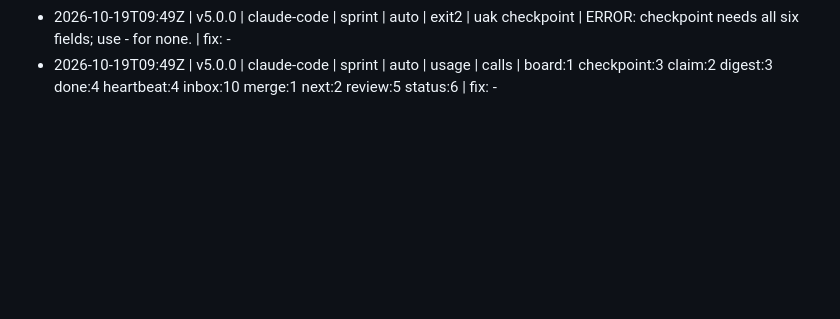
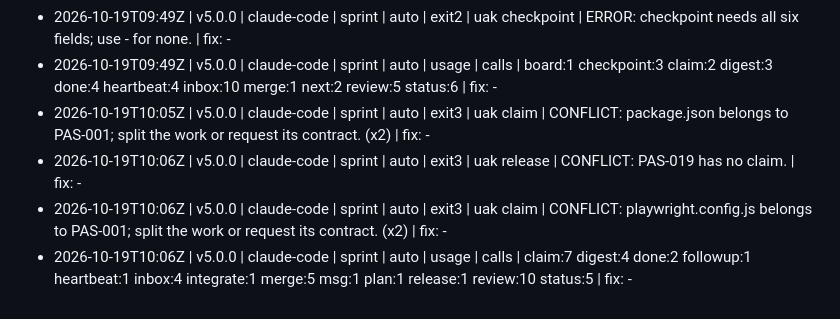
Before and after one commit to JoahanMorales/juego-economia, a Markdown page: blackbox/2026-10-19-89398.md, the part around the change. Rendered like a GitHub page; blank space fills up the shorter version.

Commit message:
uak: blackbox +4

```diff
--- a/blackbox/2026-10-19-89398.md
+++ b/blackbox/2026-10-19-89398.md
@@ -23,3 +23,7 @@ One line per event: time | kit | harness | mode | source | kind | command | what
 - 2026-10-19T07:01Z | v5.0.0 | claude-code | sprint | auto | usage | calls | claim:2 digest:2 done:2 inbox:2 merge:1 review:7 status:5 | fix: -
 - 2026-10-19T09:49Z | v5.0.0 | claude-code | sprint | auto | exit2 | uak checkpoint | ERROR: checkpoint needs all six fields; use - for none. | fix: -
 - 2026-10-19T09:49Z | v5.0.0 | claude-code | sprint | auto | usage | calls | board:1 checkpoint:3 claim:2 digest:3 done:4 heartbeat:4 inbox:10 merge:1 next:2 review:5 status:6 | fix: -
+- 2026-10-19T10:05Z | v5.0.0 | claude-code | sprint | auto | exit3 | uak claim | CONFLICT: package.json belongs to PAS-001; split the work or request its contract. (x2) | fix: -
+- 2026-10-19T10:06Z | v5.0.0 | claude-code | sprint | auto | exit3 | uak release | CONFLICT: PAS-019 has no claim. | fix: -
+- 2026-10-19T10:06Z | v5.0.0 | claude-code | sprint | auto | exit3 | uak claim | CONFLICT: playwright.config.js belongs to PAS-001; split the work or request its contract. (x2) | fix: -
+- 2026-10-19T10:06Z | v5.0.0 | claude-code | sprint | auto | usage | calls | claim:7 digest:4 done:2 followup:1 heartbeat:1 inbox:4 integrate:1 merge:5 msg:1 plan:1 release:1 review:10 status:5 | fix: -
```
